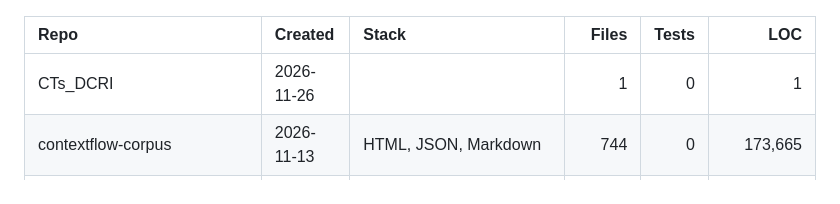
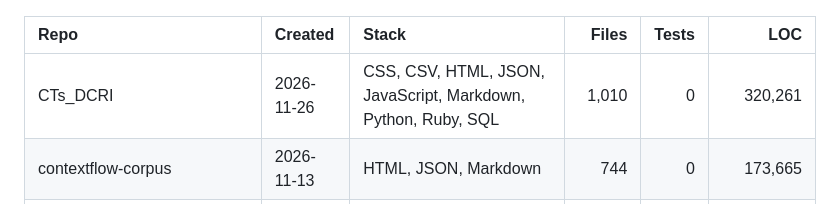
Before and after one commit to sagearbor/sagearbor, a Markdown page: README.md, the part around the change. GitHub-like rendering.

Commit message:
Update Code Stats (Excluded .txt/pdf)

```diff
--- a/README.md
+++ b/README.md
@@ -22,7 +22,7 @@ Here are some ideas to get you started:
 
 | Repo | Created | Stack | Files | Tests | LOC |
 |:---|:---|:---|---:|---:|---:|
-| CTs_DCRI | 2026-11-26 |  | 1 | 0 | 1 |
+| CTs_DCRI | 2026-11-26 | CSS, CSV, HTML, JSON, JavaScript, Markdown, Python, Ruby, SQL | 1,010 | 0 | 320,261 |
 | contextflow-corpus | 2026-11-13 | HTML, JSON, Markdown | 744 | 0 | 173,665 |
 | contextflow-research | 2026-11-13 | Markdown | 8 | 0 | 496 |
 | wfusm-game-2026 | 2026-11-11 | CSS, HTML, JavaScript, Markdown | 13 | 0 | 4,127 |
```
Also changed, not shown: stats.png.
